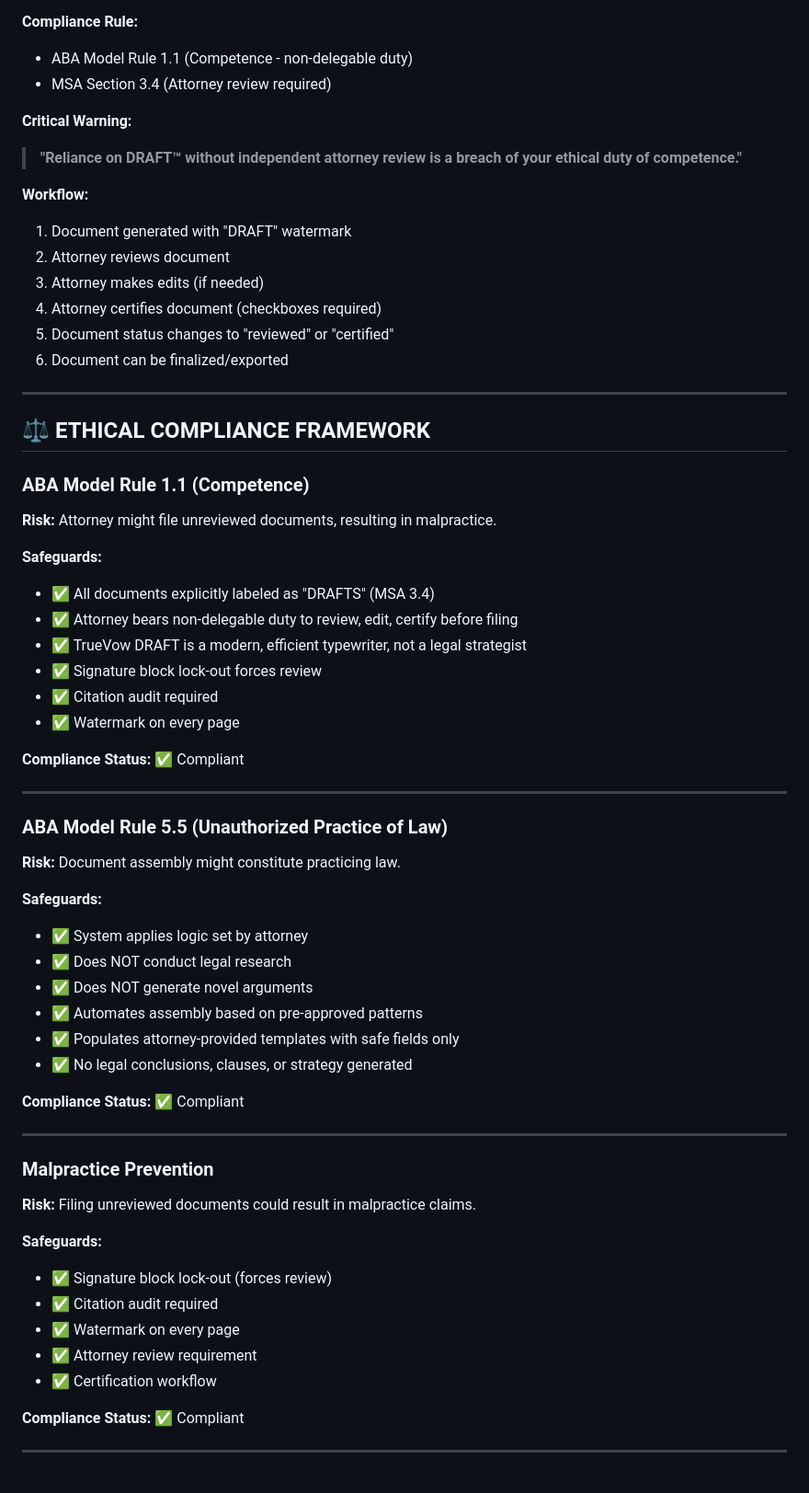
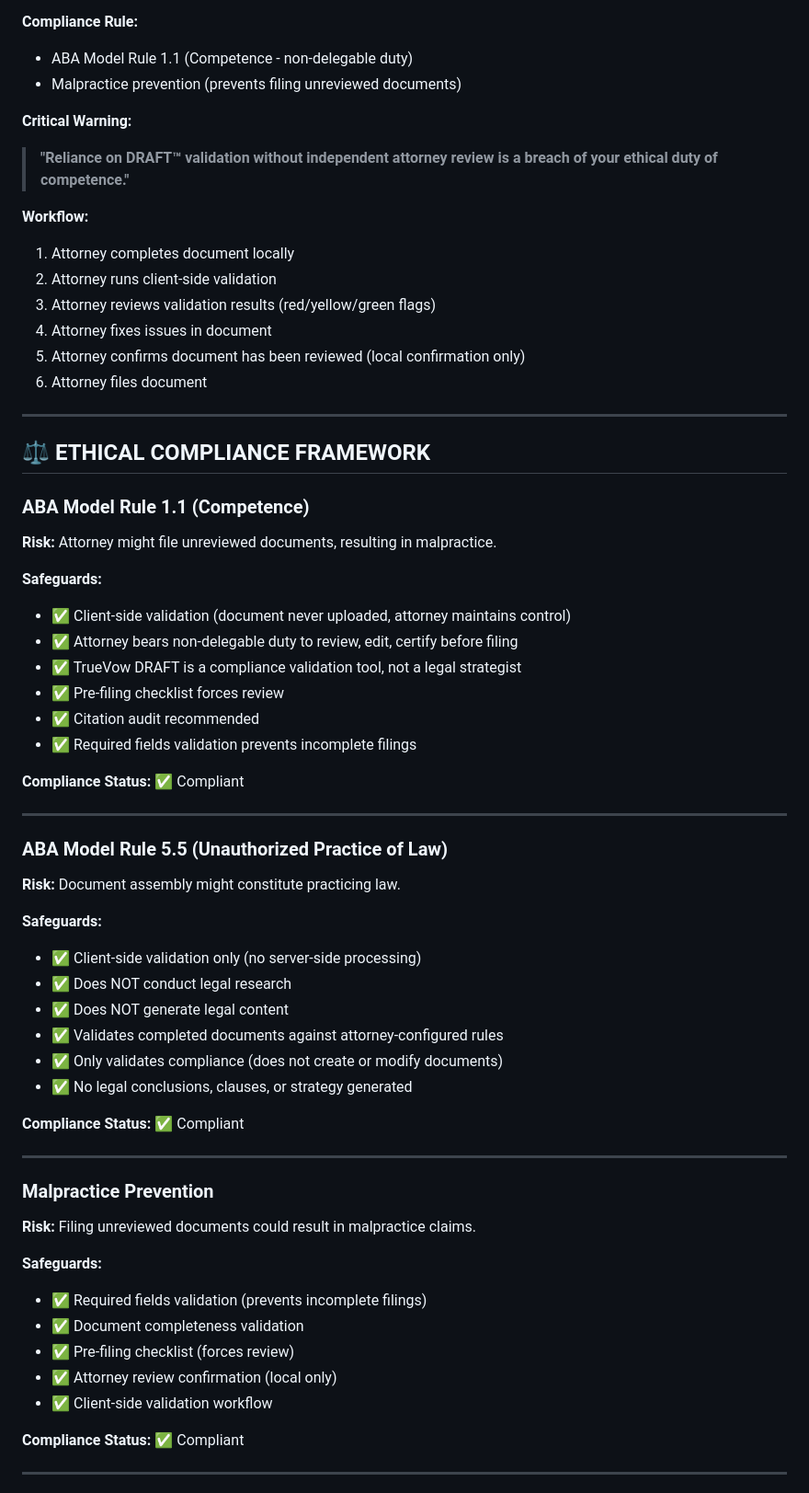
Before and after one commit to truevow-ai/TrueVow_Tenant_LEVERAGE_Service, a Markdown page: docs/DRAFT_COMPLIANCE_VALIDATOR_SUMMARY.md, the part around one of its changes. Shown at 92% size. Rendered like a GitHub page.

```diff
--- a/docs/DRAFT_COMPLIANCE_VALIDATOR_SUMMARY.md
+++ b/docs/DRAFT_COMPLIANCE_VALIDATOR_SUMMARY.md
@@ -177,18 +160,18 @@ Attorney bears **non-delegable duty** to review, edit, and certify the accuracy,
 
 **Compliance Rule:**
 - ABA Model Rule 1.1 (Competence - non-delegable duty)
-- MSA Section 3.4 (Attorney review required)
+- Malpractice prevention (prevents filing unreviewed documents)
 
 **Critical Warning:**
-> **"Reliance on DRAFT™ without independent attorney review is a breach of your ethical duty of competence."**
+> **"Reliance on DRAFT™ validation without independent attorney review is a breach of your ethical duty of competence."**
 
 **Workflow:**
-1. Document generated with "DRAFT" watermark
-2. Attorney reviews document
-3. Attorney makes edits (if needed)
-4. Attorney certifies document (checkboxes required)
-5. Document status changes to "reviewed" or "certified"
-6. Document can be finalized/exported
+1. Attorney completes document locally
+2. Attorney runs client-side validation
+3. Attorney reviews validation results (red/yellow/green flags)
+4. Attorney fixes issues in document
+5. Attorney confirms document has been reviewed (local confirmation only)
+6. Attorney files document
 
 ---
 
@@ -200,12 +183,12 @@ Attorney bears **non-delegable duty** to review, edit, and certify the accuracy,
 Attorney might file unreviewed documents, resulting in malpractice.
 
 **Safeguards:**
-- ✅ All documents explicitly labeled as "DRAFTS" (MSA 3.4)
+- ✅ Client-side validation (document never uploaded, attorney maintains control)
 - ✅ Attorney bears non-delegable duty to review, edit, certify before filing
-- ✅ TrueVow DRAFT is a modern, efficient typewriter, not a legal strategist
-- ✅ Signature block lock-out forces review
-- ✅ Citation audit required
-- ✅ Watermark on every page
+- ✅ TrueVow DRAFT is a compliance validation tool, not a legal strategist
+- ✅ Pre-filing checklist forces review
+- ✅ Citation audit recommended
+- ✅ Required fields validation prevents incomplete filings
 
 **Compliance Status:** ✅ Compliant
 
@@ -217,11 +200,11 @@ Attorney might file unreviewed documents, resulting in malpractice.
 Document assembly might constitute practicing law.
 
 **Safeguards:**
-- ✅ System applies logic set by attorney
+- ✅ Client-side validation only (no server-side processing)
 - ✅ Does NOT conduct legal research
-- ✅ Does NOT generate novel arguments
-- ✅ Automates assembly based on pre-approved patterns
-- ✅ Populates attorney-provided templates with safe fields only
+- ✅ Does NOT generate legal content
+- ✅ Validates completed documents against attorney-configured rules
+- ✅ Only validates compliance (does not create or modify documents)
 - ✅ No legal conclusions, clauses, or strategy generated
 
 **Compliance Status:** ✅ Compliant
@@ -234,11 +217,11 @@ Document assembly might constitute practicing law.
 Filing unreviewed documents could result in malpractice claims.
 
 **Safeguards:**
-- ✅ Signature block lock-out (forces review)
-- ✅ Citation audit required
-- ✅ Watermark on every page
-- ✅ Attorney review requirement
-- ✅ Certification workflow
+- ✅ Required fields validation (prevents incomplete filings)
+- ✅ Document completeness validation
+- ✅ Pre-filing checklist (forces review)
+- ✅ Attorney review confirmation (local only)
+- ✅ Client-side validation workflow
 
 **Compliance Status:** ✅ Compliant
 
```
Also changed, not shown: other parts of docs/DRAFT_COMPLIANCE_VALIDATOR_SUMMARY.md (+83 -91 lines).
